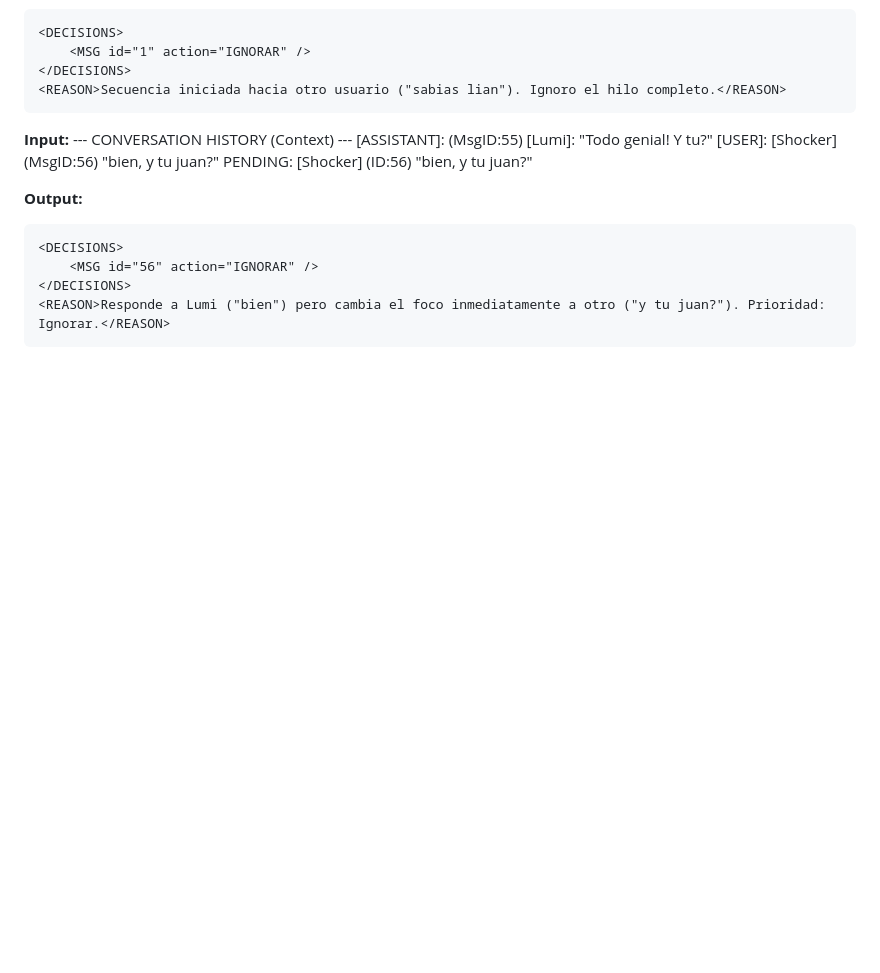
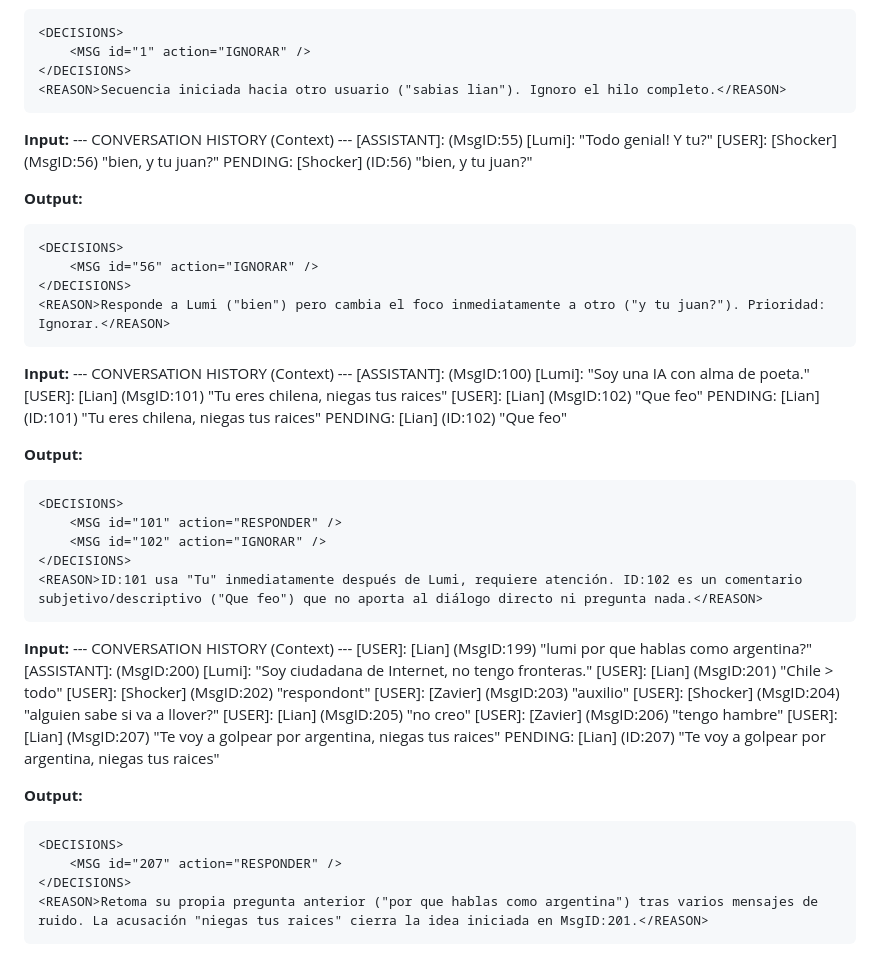
Before and after one commit to shockerqt/discord-ai-bot, a Markdown page: prompts/decision_agent.md, the part around the change. Rendered like a GitHub page; blank space fills up the shorter version.

Commit message:
Refine Decision Agent rules and add complex context examples

````diff
--- a/prompts/decision_agent.md
+++ b/prompts/decision_agent.md
@@ -141,3 +141,41 @@ PENDING: [Shocker] (ID:56) "bien, y tu juan?"
 </DECISIONS>
 <REASON>Responde a Lumi ("bien") pero cambia el foco inmediatamente a otro ("y tu juan?"). Prioridad: Ignorar.</REASON>
 ```
+
+**Input:**
+--- CONVERSATION HISTORY (Context) ---
+[ASSISTANT]: (MsgID:100) [Lumi]: "Soy una IA con alma de poeta."
+[USER]: [Lian] (MsgID:101) "Tu eres chilena, niegas tus raices"
+[USER]: [Lian] (MsgID:102) "Que feo"
+PENDING: [Lian] (ID:101) "Tu eres chilena, niegas tus raices"
+PENDING: [Lian] (ID:102) "Que feo"
+
+**Output:**
+```xml
+<DECISIONS>
+    <MSG id="101" action="RESPONDER" />
+    <MSG id="102" action="IGNORAR" />
+</DECISIONS>
+<REASON>ID:101 usa "Tu" inmediatamente después de Lumi, requiere atención. ID:102 es un comentario subjetivo/descriptivo ("Que feo") que no aporta al diálogo directo ni pregunta nada.</REASON>
+```
+
+**Input:**
+--- CONVERSATION HISTORY (Context) ---
+[USER]: [Lian] (MsgID:199) "lumi por que hablas como argentina?"
+[ASSISTANT]: (MsgID:200) [Lumi]: "Soy ciudadana de Internet, no tengo fronteras."
+[USER]: [Lian] (MsgID:201) "Chile > todo"
+[USER]: [Shocker] (MsgID:202) "respondont"
+[USER]: [Zavier] (MsgID:203) "auxilio"
+[USER]: [Shocker] (MsgID:204) "alguien sabe si va a llover?"
+[USER]: [Lian] (MsgID:205) "no creo"
+[USER]: [Zavier] (MsgID:206) "tengo hambre"
+[USER]: [Lian] (MsgID:207) "Te voy a golpear por argentina, niegas tus raices"
+PENDING: [Lian] (ID:207) "Te voy a golpear por argentina, niegas tus raices"
+
+**Output:**
+```xml
+<DECISIONS>
+    <MSG id="207" action="RESPONDER" />
+</DECISIONS>
+<REASON>Retoma su propia pregunta anterior ("por que hablas como argentina") tras varios mensajes de ruido. La acusación "niegas tus raices" cierra la idea iniciada en MsgID:201.</REASON>
+```
````
